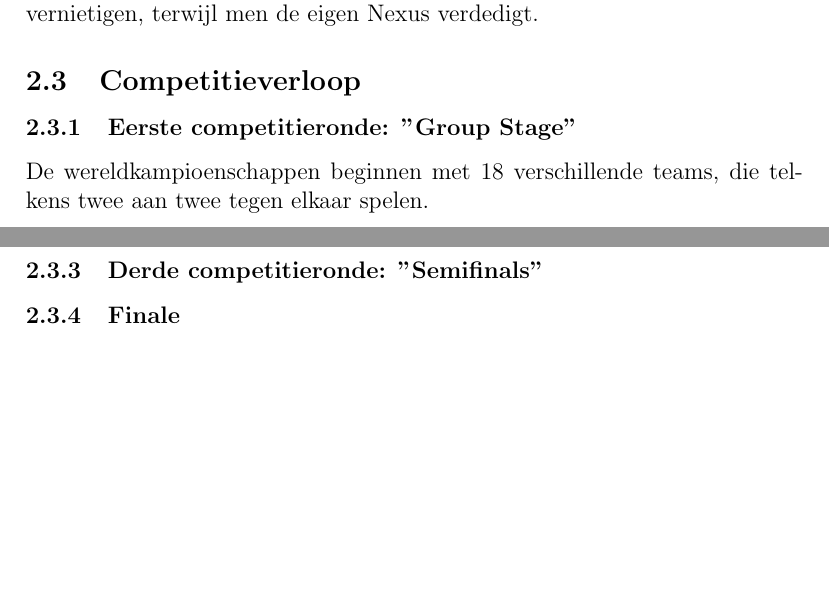
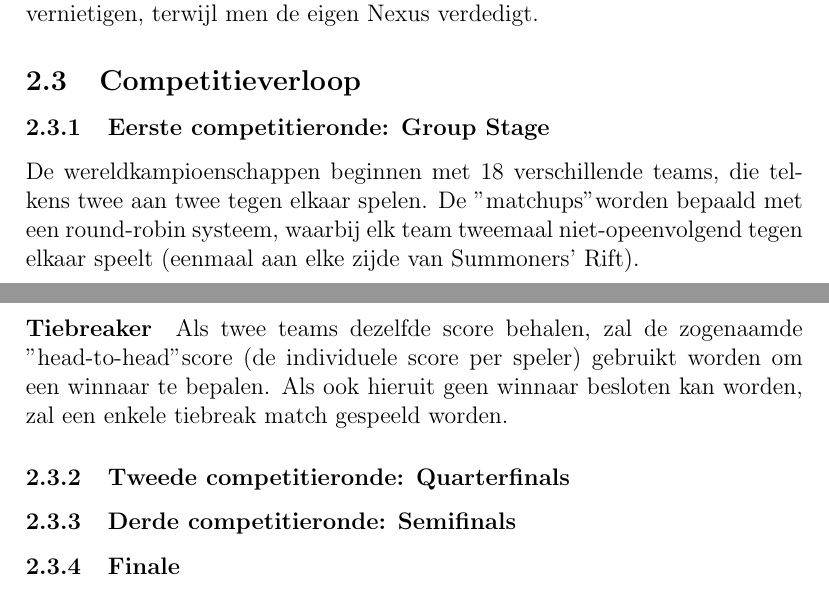
Before and after one commit to MidasLamb/RequirementsEngineering, a LaTeX document (Verslag.tex): two parts of pages 3 and 4 of 4, joined at a grey line, cut so that both start at the same text, the shorter picture padded with empty space. Compiled offline with pdfLaTeX.

Commit message:
Opgave toegevoegd, meer tekst geschreven

```diff
--- a/Verslag.tex
+++ b/Verslag.tex
@@ -21,10 +21,13 @@
 		\subsection{Wedstrijdverloop}
 			Elke wedstrijd van het spel League of Legends ("LoL") wordt gespeeld door twee teams van elk vijf spelers. De teamleden besturen elk een individueel personage in de game, die men "Champions" noemt. Na het selecteren van de champions voor elke speler, worden de teams in de spelwereld ("Summoners' Rift") gezet. Het doel van het spel is om de "Nexus" van het andere team te vernietigen, terwijl men de eigen Nexus verdedigt.
 		\subsection{Competitieverloop}
-			\subsubsection{Eerste competitieronde: "Group Stage"}
-				De wereldkampioenschappen beginnen met 18 verschillende teams, die telkens twee aan twee tegen elkaar spelen.
-			\subsubsection{Tweede competitieronde: "Quarterfinals"}
-			\subsubsection{Derde competitieronde: "Semifinals"}
+			\subsubsection{Eerste competitieronde: Group Stage}
+				De wereldkampioenschappen beginnen met 18 verschillende teams, die telkens twee aan twee tegen elkaar spelen. De "matchups" worden bepaald met een round-robin systeem, waarbij elk team tweemaal niet-opeenvolgend tegen elkaar speelt (eenmaal aan elke zijde van Summoners' Rift).
+				\paragraph{Tiebreaker}
+				Als twee teams dezelfde score behalen, zal de zogenaamde "head-to-head" score (de individuele score per speler) gebruikt worden om een winnaar te bepalen. Als ook hieruit geen winnaar besloten kan worden, zal een enkele tiebreak match gespeeld worden.
+			\subsubsection{Tweede competitieronde: Quarterfinals}
+
+			\subsubsection{Derde competitieronde: Semifinals}
 			\subsubsection{Finale}
 	\section{Conclusie}
 \end{document}
```
Also changed, not shown: Opgave.pdf (added), Verslag.pdf.
